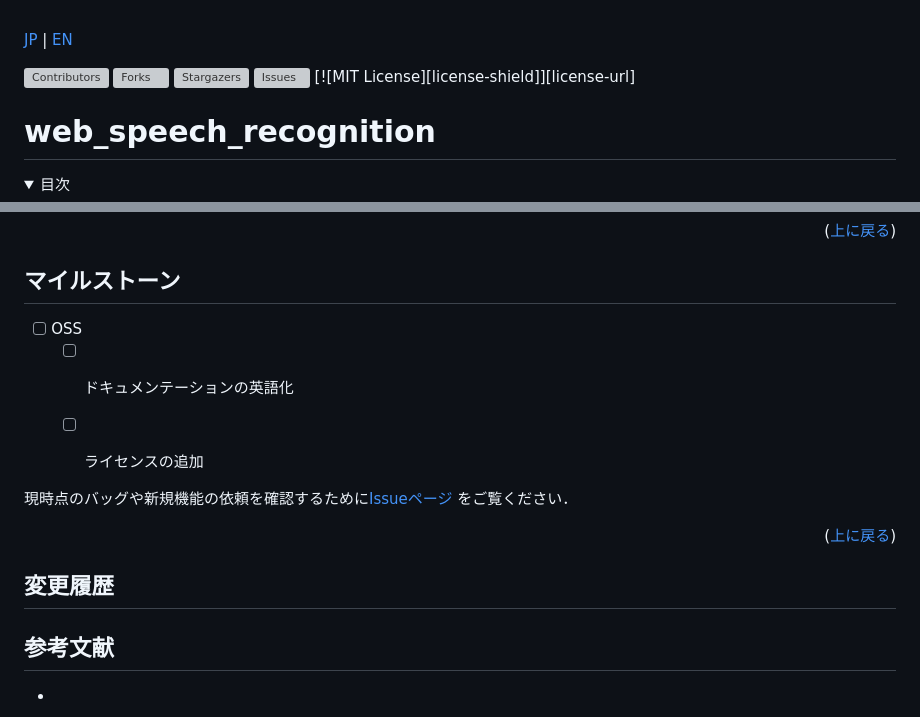
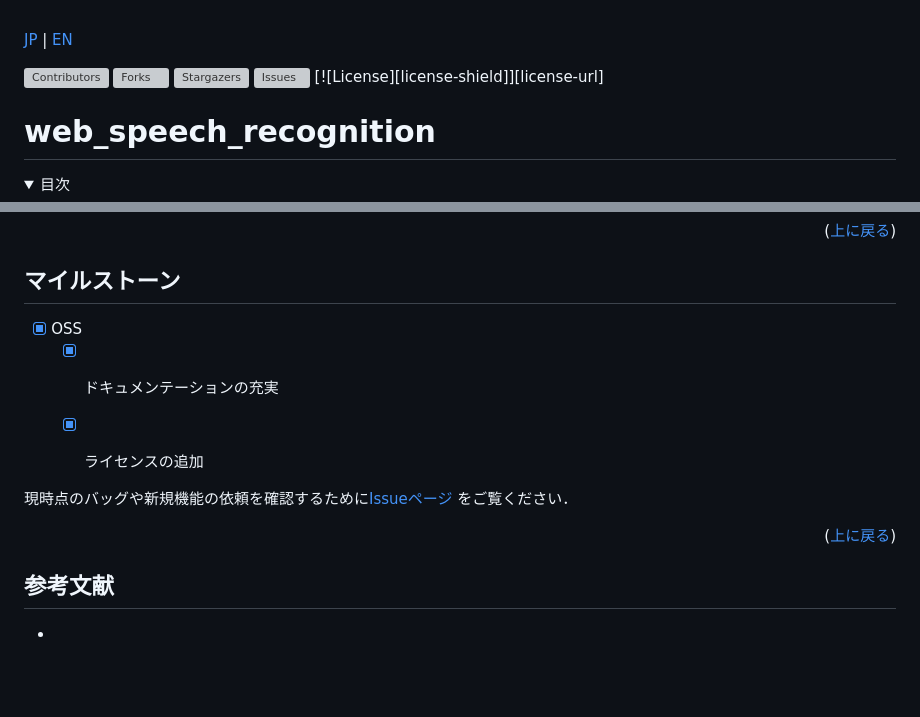
Before and after one commit to TeamSOBITS/web_speech_recognition, a Markdown page: README.md, 2 parts joined by grey strips. Drawn GitHub-style; folded sections open; blank space fills up the shorter version; grey boxes are pictures that could not be loaded.

Commit message:
[FIX] miss

```diff
--- a/README.md
+++ b/README.md
@@ -6,7 +6,7 @@
 [![Forks][forks-shield]][forks-url]
 [![Stargazers][stars-shield]][stars-url]
 [![Issues][issues-shield]][issues-url]
-[![MIT License][license-shield]][license-url]
+[![License][license-shield]][license-url]
 
 # web_speech_recognition
 
@@ -132,9 +132,9 @@
 <!-- マイルストーン -->
 ## マイルストーン
 
-- [ ] OSS
-    - [ ] ドキュメンテーションの英語化
-    - [ ] ライセンスの追加
+- [x] OSS
+    - [x] ドキュメンテーションの充実
+    - [x] ライセンスの追加
 
 
 現時点のバッグや新規機能の依頼を確認するために[Issueページ](https://github.com/github_username/repo_name/issues) をご覧ください．
@@ -144,7 +144,6 @@
 
 
 <!-- 変更履歴 -->
-## 変更履歴
 
 <!-- CONTRIBUTING -->
 <!-- ## Contributing
```
